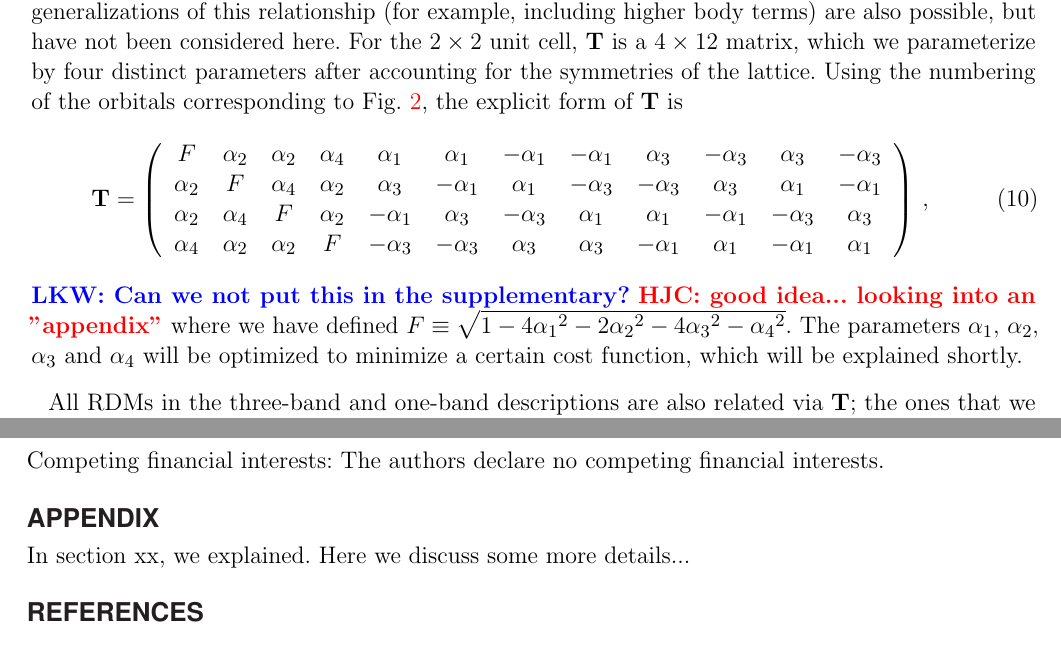
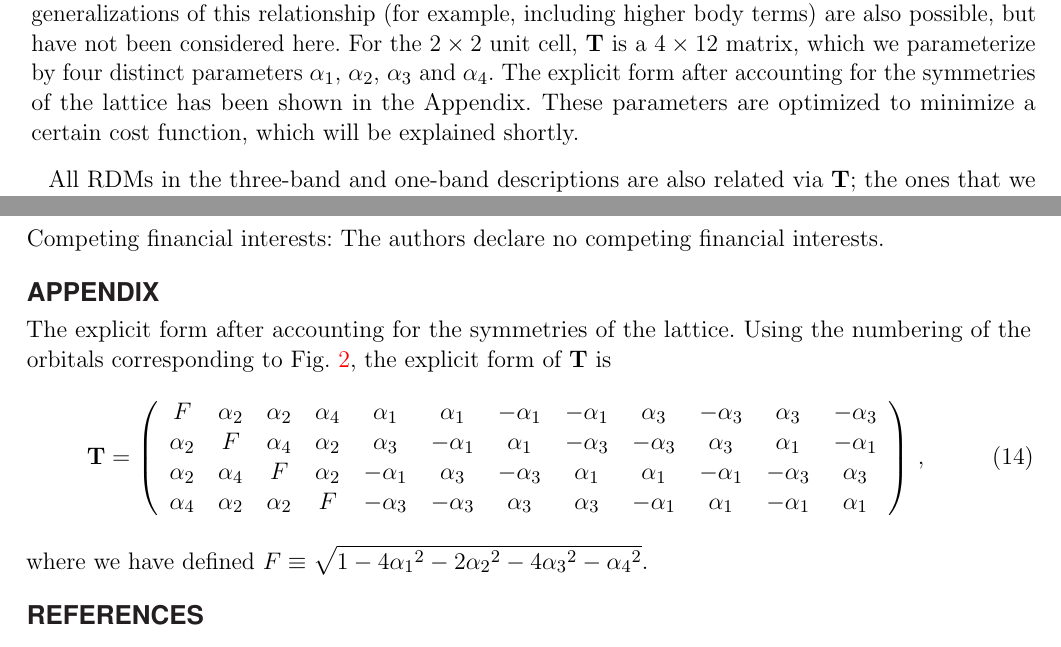
Before and after one commit to hiteshjc/Downfolding, a LaTeX document (Downfolding_review/main.tex, which reads Downfolding_review/appendix.tex, Downfolding_review/threeband.tex): two parts of pages 8 and 17 of 26, joined at a grey line, cut so that both start at the same text. Compiled offline with pdfLaTeX.

Commit message:
Appendix and 3-band reorganize

```diff
--- a/Downfolding_review/appendix.tex
+++ b/Downfolding_review/appendix.tex
@@ -1,2 +1,15 @@
 \section*{Appendix}
-In section xx, we explained. Here we discuss some more details...
+The explicit form after accounting for the symmetries of the lattice.
+Using the numbering of the orbitals corresponding to Fig.~\ref{fig:threeband}, the explicit form of ${\bf T}$ is
+\begin{eqnarray}
+{\bf T} =
+\left(
+\begin{array}{cccccccccccc}
+F        & \alpha_2 &        \alpha_2 &  \alpha_4 & \alpha_1 & \alpha_1 & -\alpha_1 & -\alpha_1 & \alpha_3 & -\alpha_3 & \alpha_3 & -\alpha_3 \\
+\alpha_2 &  F       &        \alpha_4 &  \alpha_2 & \alpha_3 & -\alpha_1 & \alpha_1 & -\alpha_3 & -\alpha_3 & \alpha_3 & \alpha_1 & -\alpha_1 \\
+\alpha_2 & \alpha_4 & F               &  \alpha_2 & -\alpha_1 & \alpha_3 & -\alpha_3 & \alpha_1 & \alpha_1 & -\alpha_1 & -\alpha_3 & \alpha_3 \\
+\alpha_4 & \alpha_2 & \alpha_2        &   F       & -\alpha_3 & -\alpha_3 & \alpha_3 & \alpha_3 & -\alpha_1 & \alpha_1 & -\alpha_1 & \alpha_1 \\
+\end{array}
+\right)\,,
+\end{eqnarray}
+where we have defined $F \equiv \sqrt{1-4{\alpha_1}^2 - 2{\alpha_2}^2 - 4 {\alpha_3}^2 -{\alpha_4}^2}$.
--- a/Downfolding_review/threeband.tex
+++ b/Downfolding_review/threeband.tex
@@ -72,24 +72,8 @@ We begin by encoding the relationship between the bare and effective operators a
 \end{equation}
 where $c_{j,\eta}$ is the hole (destruction) operator and refers to either the bare $d$ or $p$ orbitals.
 Further generalizations of this relationship (for example, including higher body terms) are also possible, but have not been considered here.
-For the $2\times2$ unit cell, {\bf T} is a $4 \times 12 $ matrix, which we parameterize by four distinct
-parameters after accounting for the symmetries of the lattice.
-Using the numbering of the orbitals corresponding to Fig.~\ref{fig:threeband}, the explicit form of ${\bf T}$ is
-\begin{eqnarray}
-{\bf T} =
-\left(
-\begin{array}{cccccccccccc}
-F        & \alpha_2 &        \alpha_2 &  \alpha_4 & \alpha_1 & \alpha_1 & -\alpha_1 & -\alpha_1 & \alpha_3 & -\alpha_3 & \alpha_3 & -\alpha_3 \\
-\alpha_2 &  F       &        \alpha_4 &  \alpha_2 & \alpha_3 & -\alpha_1 & \alpha_1 & -\alpha_3 & -\alpha_3 & \alpha_3 & \alpha_1 & -\alpha_1 \\
-\alpha_2 & \alpha_4 & F               &  \alpha_2 & -\alpha_1 & \alpha_3 & -\alpha_3 & \alpha_1 & \alpha_1 & -\alpha_1 & -\alpha_3 & \alpha_3 \\
-\alpha_4 & \alpha_2 & \alpha_2        &   F       & -\alpha_3 & -\alpha_3 & \alpha_3 & \alpha_3 & -\alpha_1 & \alpha_1 & -\alpha_1 & \alpha_1 \\
-\end{array}
-\right)\,,
-\end{eqnarray}
-\lucas{Can we not put this in the supplementary?}
-\HJC{good idea... looking into an "appendix"}
-where we have defined $F \equiv \sqrt{1-4{\alpha_1}^2 - 2{\alpha_2}^2 - 4 {\alpha_3}^2 -{\alpha_4}^2}$.
-The parameters $\alpha_1$, $\alpha_2$, $\alpha_3$ and $\alpha_4$ will be optimized to minimize a certain cost function,
+For the $2\times2$ unit cell, {\bf T} is a $4 \times 12 $ matrix, which we parameterize by four distinct parameters $\alpha_1$, $\alpha_2$, $\alpha_3$ and $\alpha_4$.
+The explicit form  after accounting for the symmetries of the lattice has been shown in the Appendix. These parameters are optimized to minimize a certain cost function,
 which will be explained shortly.
 
 All RDMs in the three-band and one-band descriptions are also related via ${\bf T}$;
```
